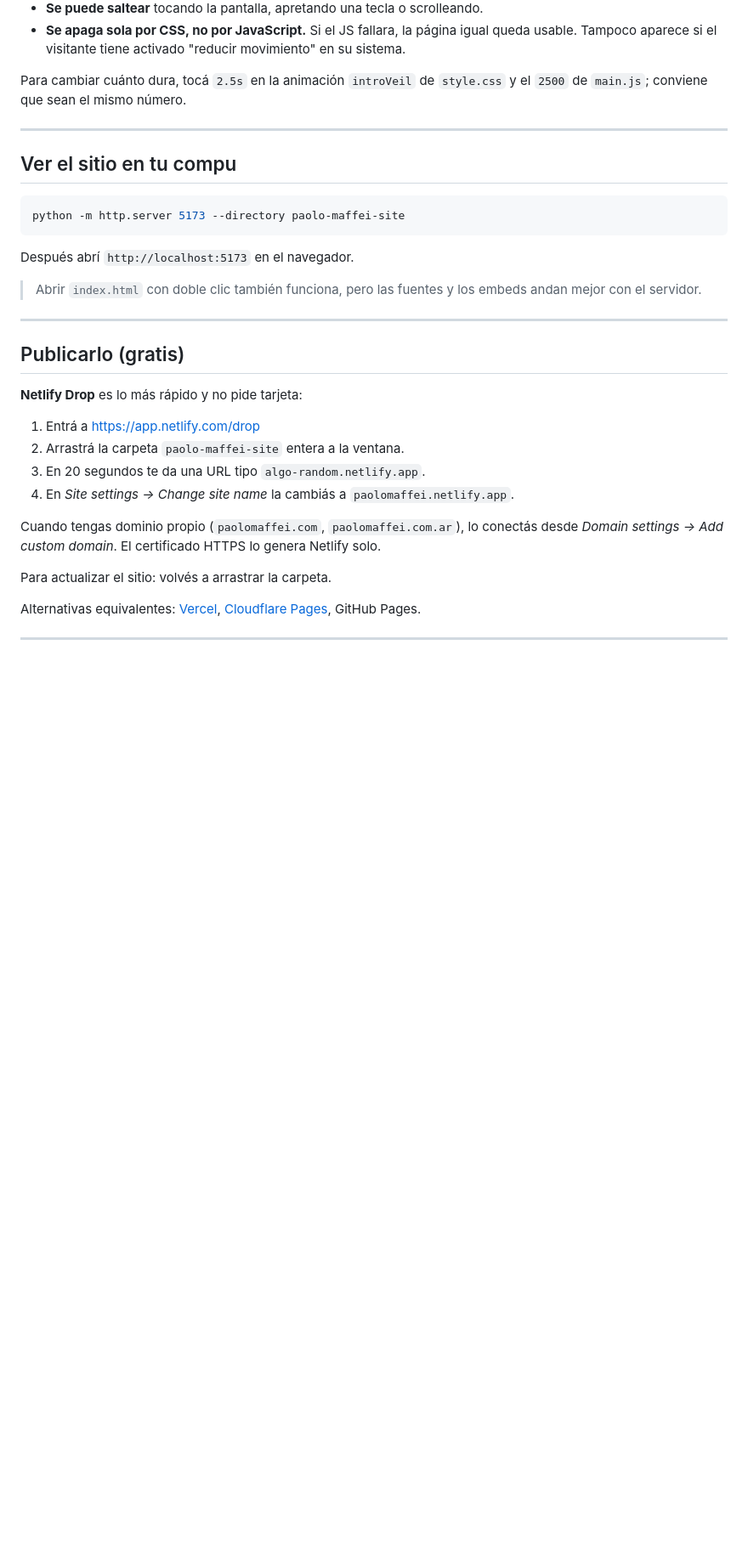
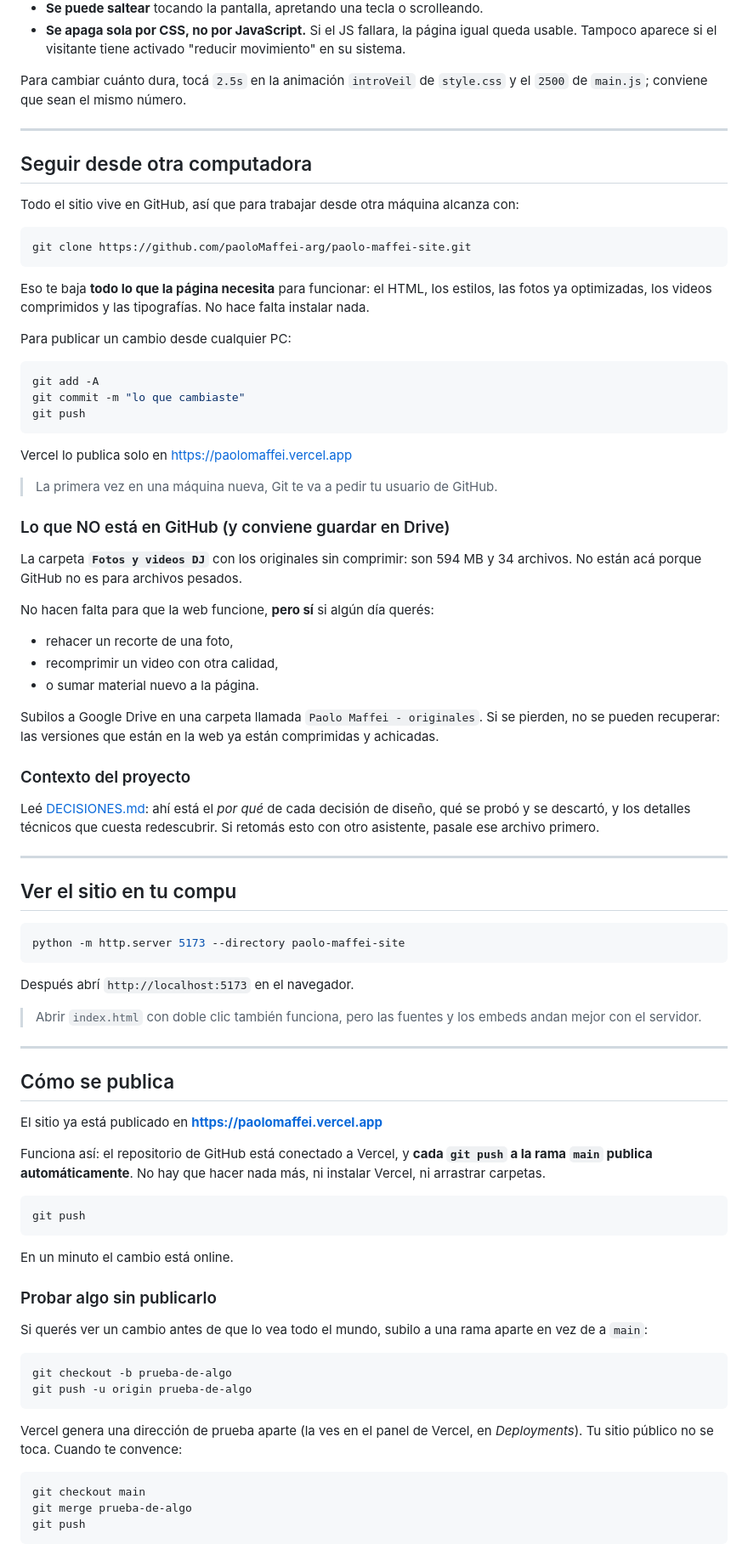
Before and after one commit to paoloMaffei-arg/paolo-maffei-site, a Markdown page: README.md, the part around one of its changes. Shown at 85% size. Drawn GitHub-style; blank space fills up the shorter version.

Commit message:
Docs: guia para seguir desde otra PC, decisiones del proyecto y seccion de publicacion al dia

````diff
--- a/README.md
+++ b/README.md
@@ -46,6 +46,53 @@ Para cambiar cuánto dura, tocá `2.5s` en la animación `introVeil` de
 
 ---
 
+## Seguir desde otra computadora
+
+Todo el sitio vive en GitHub, así que para trabajar desde otra máquina alcanza con:
+
+```bash
+git clone https://github.com/paoloMaffei-arg/paolo-maffei-site.git
+```
+
+Eso te baja **todo lo que la página necesita** para funcionar: el HTML, los
+estilos, las fotos ya optimizadas, los videos comprimidos y las tipografías.
+No hace falta instalar nada.
+
+Para publicar un cambio desde cualquier PC:
+
+```bash
+git add -A
+git commit -m "lo que cambiaste"
+git push
+```
+
+Vercel lo publica solo en https://paolomaffei.vercel.app
+
+> La primera vez en una máquina nueva, Git te va a pedir tu usuario de GitHub.
+
+### Lo que NO está en GitHub (y conviene guardar en Drive)
+
+La carpeta **`Fotos y videos DJ`** con los originales sin comprimir: son 594 MB
+y 34 archivos. No están acá porque GitHub no es para archivos pesados.
+
+No hacen falta para que la web funcione, **pero sí** si algún día querés:
+
+- rehacer un recorte de una foto,
+- recomprimir un video con otra calidad,
+- o sumar material nuevo a la página.
+
+Subilos a Google Drive en una carpeta llamada `Paolo Maffei - originales`.
+Si se pierden, no se pueden recuperar: las versiones que están en la web ya
+están comprimidas y achicadas.
+
+### Contexto del proyecto
+
+Leé [DECISIONES.md](DECISIONES.md): ahí está el *por qué* de cada decisión de
+diseño, qué se probó y se descartó, y los detalles técnicos que cuesta
+redescubrir. Si retomás esto con otro asistente, pasale ese archivo primero.
+
+---
+
 ## Ver el sitio en tu compu
 
 ```bash
@@ -59,19 +106,36 @@ Después abrí `http://localhost:5173` en el navegador.
 
 ---
 
-## Publicarlo (gratis)
+## Cómo se publica
 
-**Netlify Drop** es lo más rápido y no pide tarjeta:
+El sitio ya está publicado en **https://paolomaffei.vercel.app**
 
-1. Entrá a <https://app.netlify.com/drop>
-2. Arrastrá la carpeta `paolo-maffei-site` entera a la ventana.
-3. En 20 segundos te da una URL tipo `algo-random.netlify.app`.
-4. En *Site settings → Change site name* la cambiás a `paolomaffei.netlify.app`.
+Funciona así: el repositorio de GitHub está conectado a Vercel, y **cada `git push`
+a la rama `main` publica automáticamente**. No hay que hacer nada más, ni instalar
+Vercel, ni arrastrar carpetas.
 
-Cuando tengas dominio propio (`paolomaffei.com`, `paolomaffei.com.ar`), lo
-conectás desde *Domain settings → Add custom domain*. El certificado HTTPS
-lo genera Netlify solo.
+```bash
+git push
+```
 
-Para actualizar el sitio: volvés a arrastrar la carpeta.
+En un minuto el cambio está online.
 
-Alternativas equivalentes: [Vercel](https://vercel.com), [Cloudflare Pages](https://pages.cloudflare.com), GitHub Pages.
+### Probar algo sin publicarlo
+
+Si querés ver un cambio antes de que lo vea todo el mundo, subilo a una rama
+aparte en vez de a `main`:
+
+```bash
+git checkout -b prueba-de-algo
+git push -u origin prueba-de-algo
+```
+
+Vercel genera una dirección de prueba aparte (la ves en el panel de Vercel, en
+*Deployments*). Tu sitio público no se toca. Cuando te convence:
+
+```bash
+git checkout main
+git merge prueba-de-algo
+git push
+```
+
````
Also changed, not shown: other parts of README.md (+5 -0 lines), DECISIONES.md (added, +79 -0 lines).
